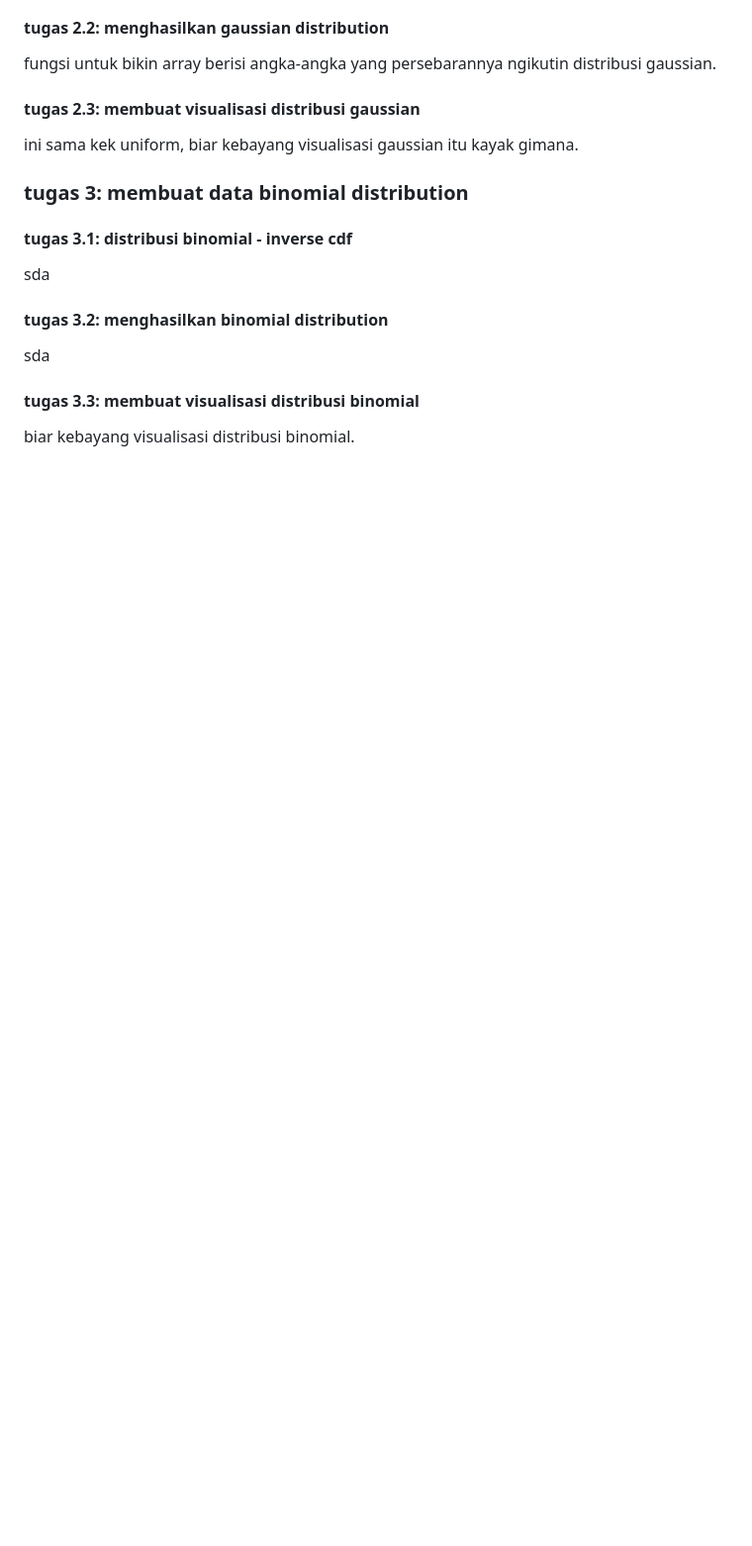
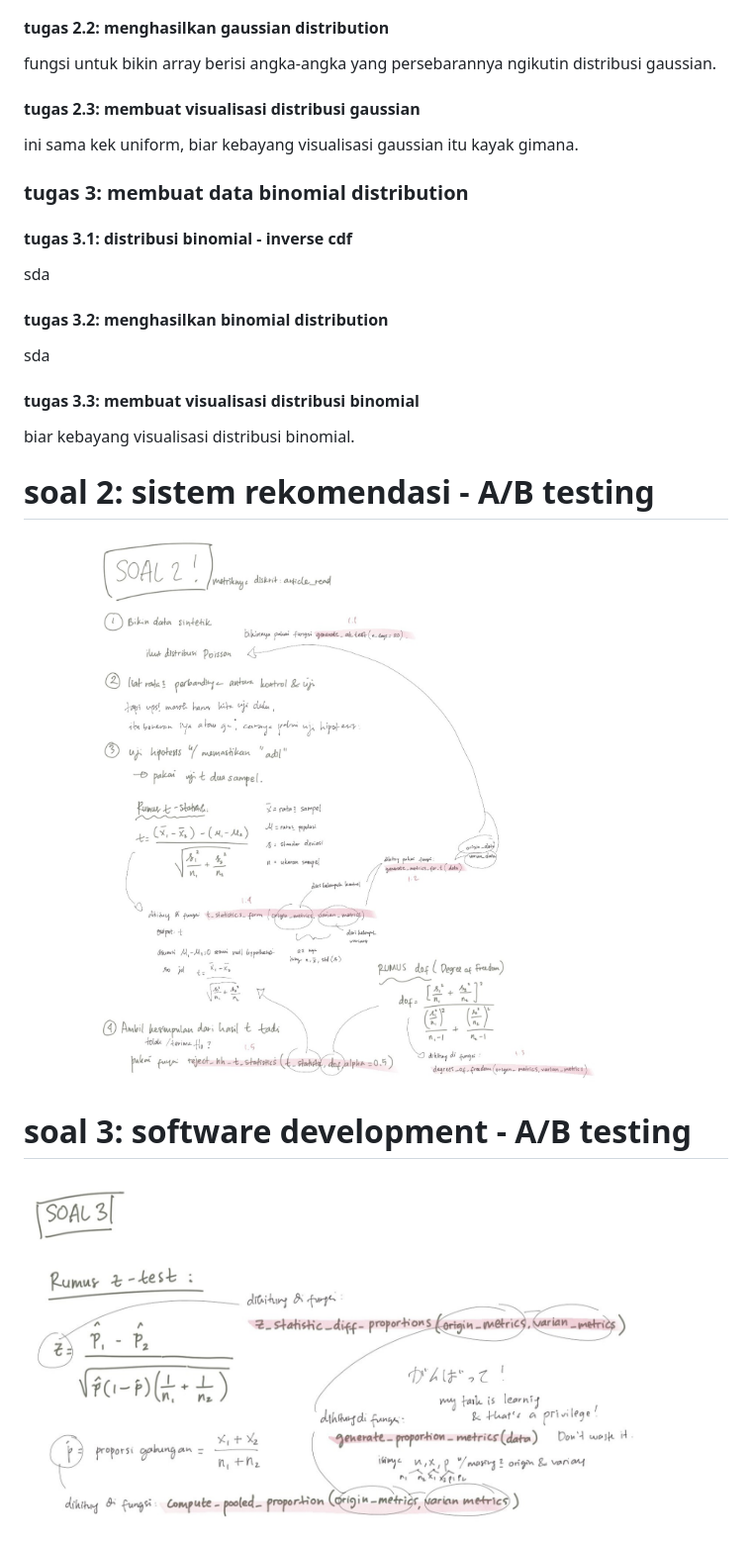
Before and after one commit to dinanabila/dicoding-submission, a Markdown page: bmds/bmds.md, the part around one of its changes. Shown at 99% size. Drawn GitHub-style; pictures changed too: bmds/img/soal_2.jpg (added), bmds/img/soal_3.jpg (added); blank space fills up the shorter version.

Commit message:
soal 2, 3

```diff
--- a/bmds/bmds.md
+++ b/bmds/bmds.md
@@ -33,3 +33,13 @@ sda
 
 #### tugas 3.3: membuat visualisasi distribusi binomial
 biar kebayang visualisasi distribusi binomial.
+
+
+# soal 2: sistem rekomendasi - A/B testing
+
+<img src="img/soal_2.jpg" alt="soal 2" width="90%">
+
+
+# soal 3: software development - A/B testing
+
+<img src="img/soal_3.jpg" alt="soal 3" width="90%">
```
Also changed, not shown: other parts of bmds/bmds.md (+1 -1 lines).
